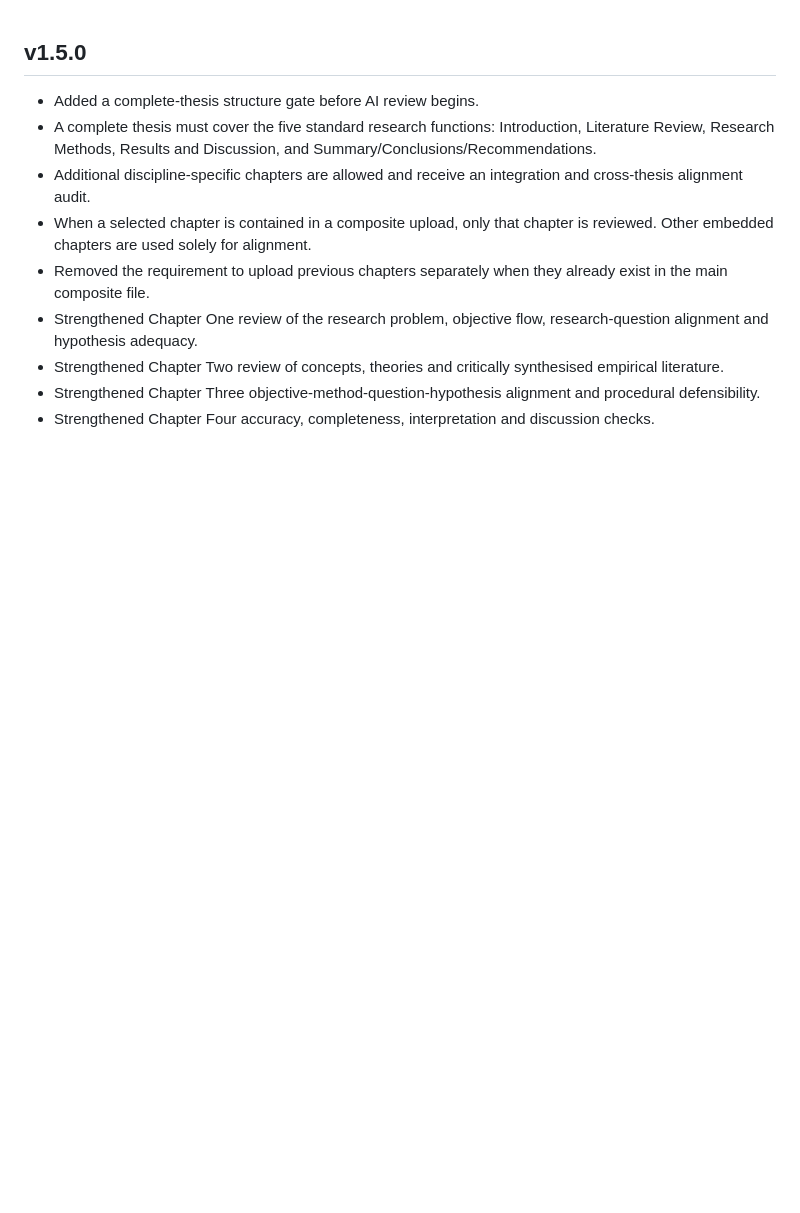
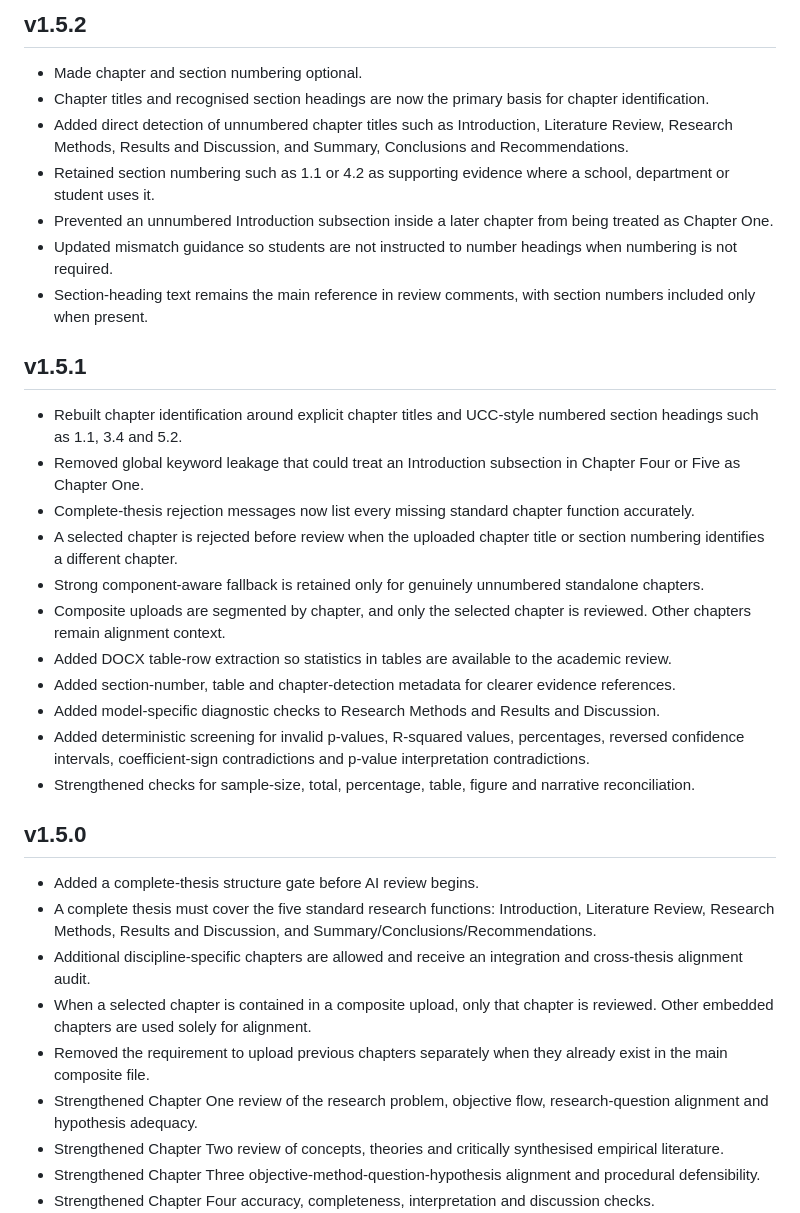
Before and after one commit to yawanokye/supervisor, a Markdown page: CHANGELOG.md, the part around the change. GitHub-like rendering; blank space fills up the shorter version.

```diff
--- a/CHANGELOG.md
+++ b/CHANGELOG.md
@@ -1,3 +1,27 @@
+## v1.5.2
+
+- Made chapter and section numbering optional.
+- Chapter titles and recognised section headings are now the primary basis for chapter identification.
+- Added direct detection of unnumbered chapter titles such as Introduction, Literature Review, Research Methods, Results and Discussion, and Summary, Conclusions and Recommendations.
+- Retained section numbering such as 1.1 or 4.2 as supporting evidence where a school, department or student uses it.
+- Prevented an unnumbered Introduction subsection inside a later chapter from being treated as Chapter One.
+- Updated mismatch guidance so students are not instructed to number headings when numbering is not required.
+- Section-heading text remains the main reference in review comments, with section numbers included only when present.
+
+## v1.5.1
+
+- Rebuilt chapter identification around explicit chapter titles and UCC-style numbered section headings such as 1.1, 3.4 and 5.2.
+- Removed global keyword leakage that could treat an Introduction subsection in Chapter Four or Five as Chapter One.
+- Complete-thesis rejection messages now list every missing standard chapter function accurately.
+- A selected chapter is rejected before review when the uploaded chapter title or section numbering identifies a different chapter.
+- Strong component-aware fallback is retained only for genuinely unnumbered standalone chapters.
+- Composite uploads are segmented by chapter, and only the selected chapter is reviewed. Other chapters remain alignment context.
+- Added DOCX table-row extraction so statistics in tables are available to the academic review.
+- Added section-number, table and chapter-detection metadata for clearer evidence references.
+- Added model-specific diagnostic checks to Research Methods and Results and Discussion.
+- Added deterministic screening for invalid p-values, R-squared values, percentages, reversed confidence intervals, coefficient-sign contradictions and p-value interpretation contradictions.
+- Strengthened checks for sample-size, total, percentage, table, figure and narrative reconciliation.
+
 ## v1.5.0
 
 - Added a complete-thesis structure gate before AI review begins.
```
Also changed, not shown: UPDATED_FILES_v1.5.1.md (added, +20 -0 lines), UPDATED_FILES_v1.5.2.md (added, +11 -0 lines).
